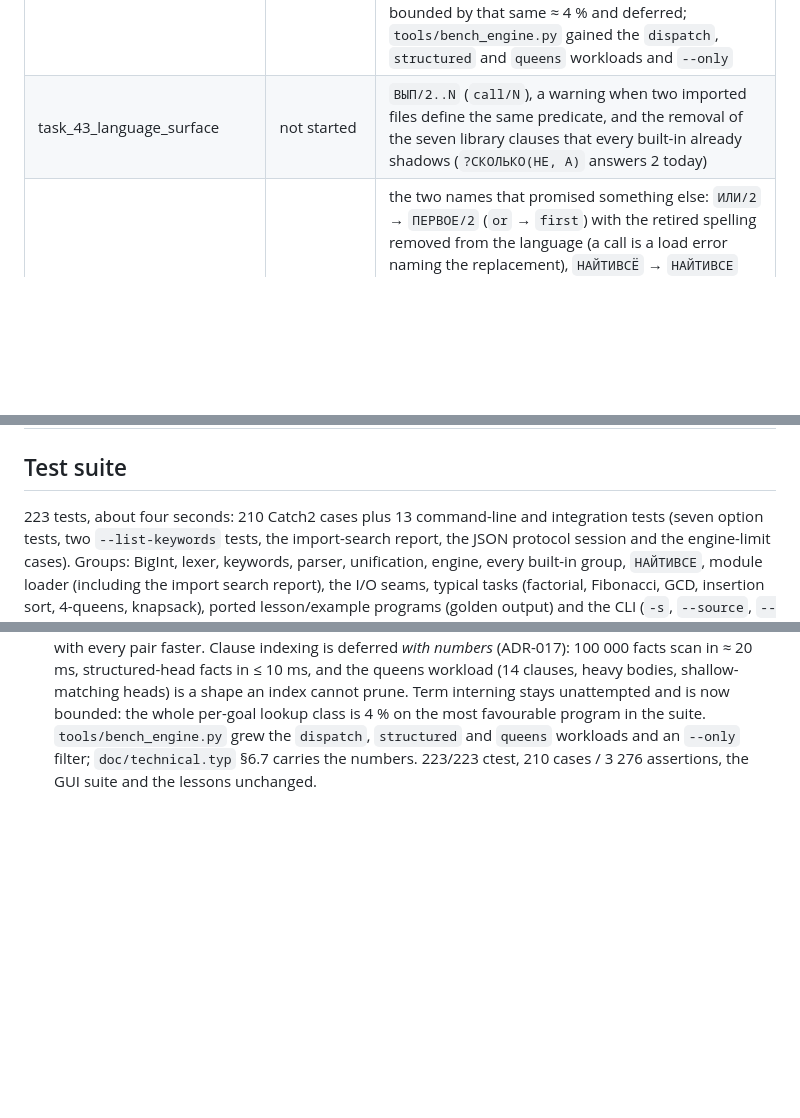
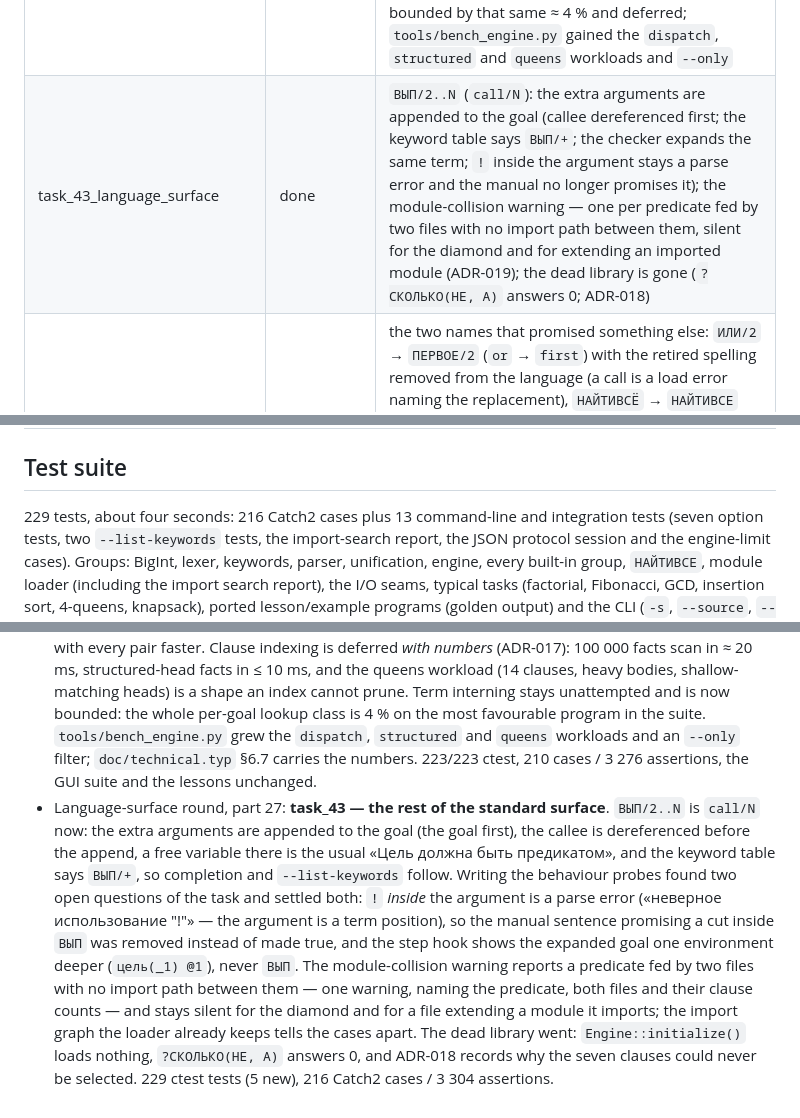
Before and after one commit to Ununus/prologd2, a Markdown page: ai/status.md, 3 parts joined by grey strips. GitHub-like rendering; blank space fills up the shorter version.

```diff
--- a/ai/status.md
+++ b/ai/status.md
@@ -109,12 +109,12 @@ session.
 | task_40_diagnostics | done | severity (an error stops a load or a query and keeps exit codes 2/3; a warning never changes either, and `--no-warnings` drops them) with `severity` on the wire (protocol 4) and amber warnings counted in the GUI; positions name what to fix (the opening bracket and its line, the end of a clause without its dot, the goal); a reserved name with an arity that exists nowhere is an error, an undefined predicate or a missing arity is a warning with a suggestion; singleton variables with separate advice for facts, rules and bodies |
 | task_41_semicolon_disjunction | done | `;` is the backtrackable disjunction of ISO, `,` binds tighter, and a branch runs in a frame whose cut barrier sits above the alternative (a cut in a branch is local to it; `ПЕРВОЕ/2` — then still named `ИЛИ/2`, renamed in task_44 — stays the committed form, and lesson 4 shows both side by side); the sentence terminator is the dot alone, and a `;` written as one is an error that says what changed; `examples/factorial.pld` was the only file to convert; parse shapes, solver semantics and diagnostics are all pinned |
 | task_42_engine_hot_path | done | the constant tax, measured: the two per-goal lookups stop building strings (`BuiltinKey` keyed by `string_view`; the database is a two-level `name -> (arity -> list)` map looked up with `std::less<>`, no `"name/arity"` key, `key_order_` gone) — interleaved six pairs on a dispatch-bound loop: median 1.45 s → 1.40 s, every pair faster, ≈ 4 %; clause indexing measured and deferred (ADR-017: a 100 000-clause scan costs ≈ 20 ms, lesson predicates have a handful of clauses, and the queens workload is a shape an index cannot prune); term interning bounded by that same ≈ 4 % and deferred; `tools/bench_engine.py` gained the `dispatch`, `structured` and `queens` workloads and `--only` |
-| task_43_language_surface | not started | `ВЫП/2..N` (`call/N`), a warning when two imported files define the same predicate, and the removal of the seven library clauses that every built-in already shadows (`?СКОЛЬКО(НЕ, А)` answers 2 today) |
+| task_43_language_surface | done | `ВЫП/2..N` (`call/N`): the extra arguments are appended to the goal (callee dereferenced first; the keyword table says `ВЫП/+`; the checker expands the same term; `!` inside the argument stays a parse error and the manual no longer promises it); the module-collision warning — one per predicate fed by two files with no import path between them, silent for the diamond and for extending an imported module (ADR-019); the dead library is gone (`?СКОЛЬКО(НЕ, А)` answers 0; ADR-018) |
 | task_44_names | done | the two names that promised something else: `ИЛИ/2` → `ПЕРВОЕ/2` (`or` → `first`) with the retired spelling removed from the language (a call is a load error naming the replacement), `НАЙТИВСЁ` → `НАЙТИВСЕ` (the spelling of the task and of the reference notes) with the retired spelling kept reserved, so its call is the ordinary suggestion «возможно, НАЙТИВСЕ/3»; the two `ИЛИ` library clauses removed so the old name cannot answer through the database; `doc/help.typ` §4.6, `prologd-diff.typ` §17/§18, lesson 4's section 5 |
 
 ## Test suite
 
-223 tests, about four seconds: 210 Catch2 cases plus 13 command-line and
+229 tests, about four seconds: 216 Catch2 cases plus 13 command-line and
 integration tests (seven option tests, two `--list-keywords` tests, the
 import-search report, the JSON protocol session and the engine-limit cases). Groups:
 BigInt, lexer, keywords, parser, unification, engine, every built-in group,
@@ -895,3 +895,20 @@ Resolved on 2026-09-29 (GUI planning):
   workloads and an `--only` filter; `doc/technical.typ` §6.7 carries the
   numbers.  223/223 ctest, 210 cases / 3 276 assertions, the GUI suite and the
   lessons unchanged.
+* Language-surface round, part 27: **task_43 — the rest of the standard
+  surface**.  `ВЫП/2..N` is `call/N` now: the extra arguments are appended to the
+  goal (the goal first), the callee is dereferenced before the append, a free
+  variable there is the usual «Цель должна быть предикатом», and the keyword
+  table says `ВЫП/+`, so completion and `--list-keywords` follow.  Writing the
+  behaviour probes found two open questions of the task and settled both: `!`
+  *inside* the argument is a parse error («неверное использование "!"» — the
+  argument is a term position), so the manual sentence promising a cut inside
+  `ВЫП` was removed instead of made true, and the step hook shows the expanded
+  goal one environment deeper (`цель(_1) @1`), never `ВЫП`.  The module-collision
+  warning reports a predicate fed by two files with no import path between them —
+  one warning, naming the predicate, both files and their clause counts — and
+  stays silent for the diamond and for a file extending a module it imports; the
+  import graph the loader already keeps tells the cases apart.  The dead library
+  went: `Engine::initialize()` loads nothing, `?СКОЛЬКО(НЕ, А)` answers 0, and
+  ADR-018 records why the seven clauses could never be selected.  229 ctest tests
+  (5 new), 216 Catch2 cases / 3 304 assertions.
```
Also changed, not shown: ai/task_43_language_surface.md (+38 -4 lines).
